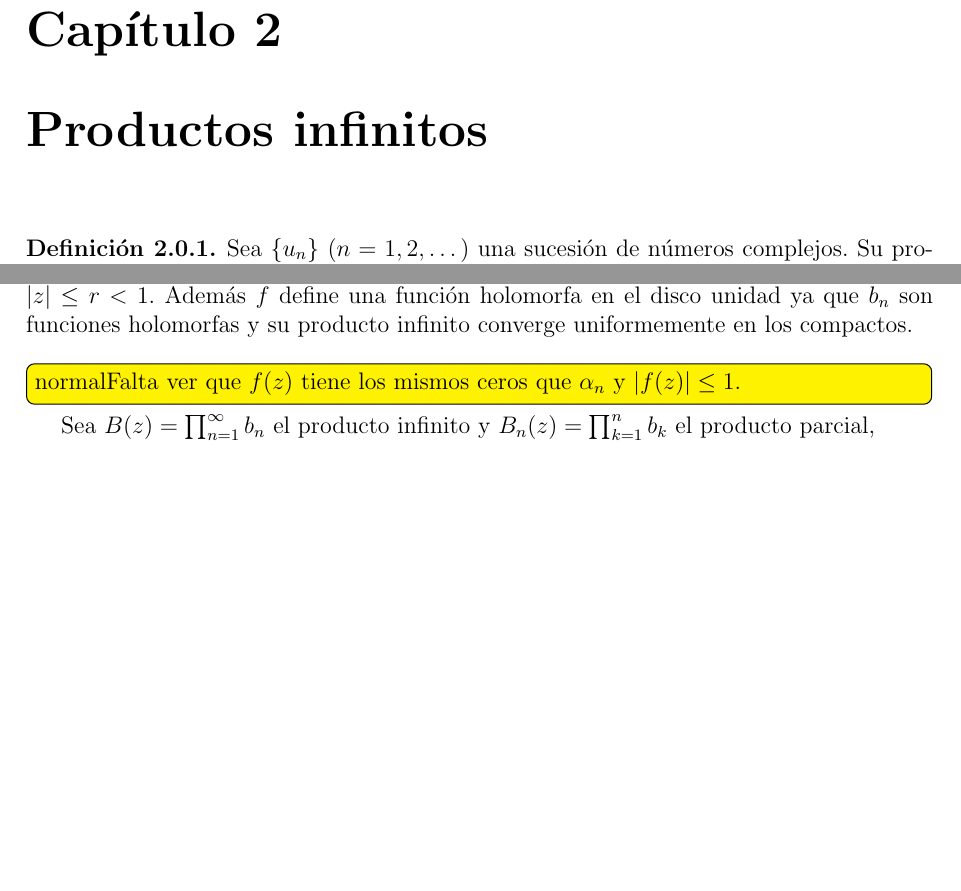
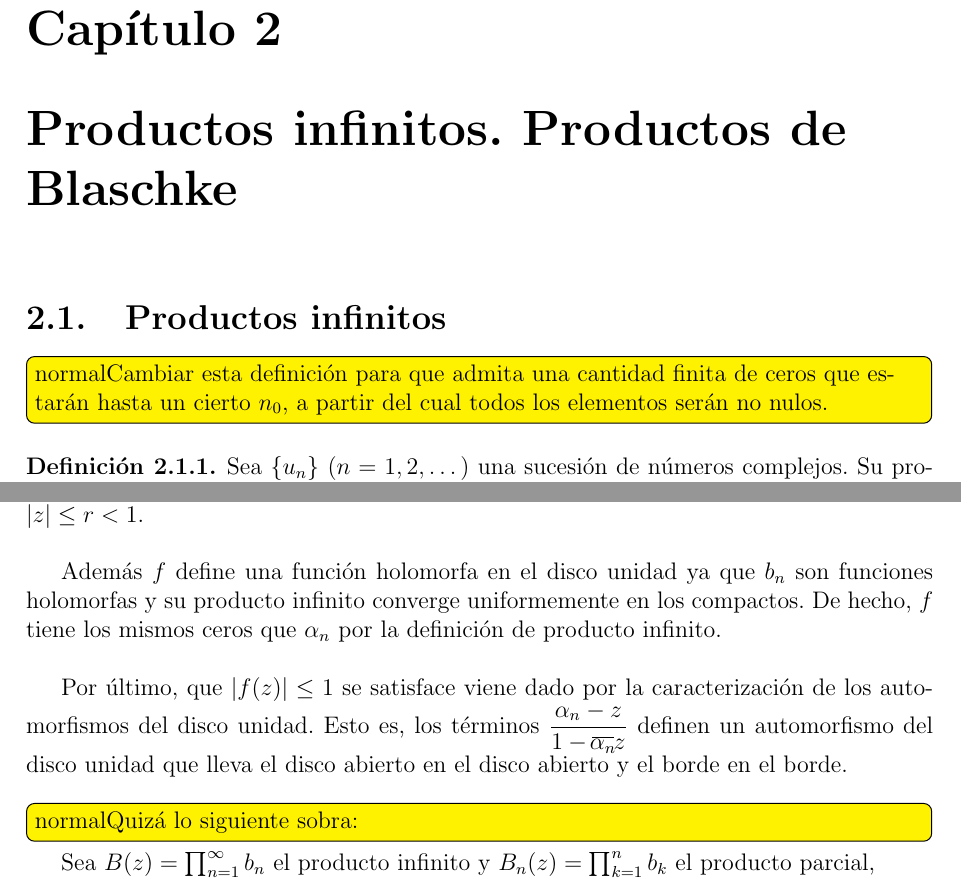
Before and after one commit to Celia95/TFG, a LaTeX book (Memoria/main.tex, which reads Memoria/Capitulos/Productos_infinitos.tex): two parts of pages 9 and 11 of 35, joined at a grey line, cut so that both start at the same text, the shorter picture padded with empty space. Compiled offline with pdfLaTeX.

Commit message:
Correcciones en Productos infinitos

```diff
--- a/Memoria/Capitulos/Productos_infinitos.tex
+++ b/Memoria/Capitulos/Productos_infinitos.tex
@@ -1,4 +1,7 @@
-\chapter{Productos infinitos}
+\chapter{Productos infinitos. Productos de Blaschke}
+
+\section{Productos infinitos}
+\todo[inline]{Cambiar esta definición para que admita una cantidad finita de ceros que estarán hasta un cierto $n_0$, a partir del cual todos los elementos serán no nulos.}
 
 \begin{definition}
     Sea $\{u_n\} \ (n=1,2, \dots)$ una sucesión de números complejos. Su producto infinito se define como el límite de los productos parciales $u_1 u_2 \cdots u_N$ cuando $N$ tiende a infinito:
@@ -96,10 +98,13 @@ Además, decimos que el producto converge cuando el límite existe y no es cero.
         \sum_{n=1}^{\infty} \abs{1 - b_n(z)} \leq \dfrac{1 + \abs{z}}{1 - \abs{z}} \sum_{n=1}^{\infty} (1 - \abs{\alpha_n}) \leq \dfrac{1 + r}{1 - r} \sum_{n=1}^{\infty} (1 - \abs{\alpha_n}). %Aquí merece detallar por qué convergen uniformemente en el disco de radio r<1.
     \end{equation*}
 
-    Lo que prueba que la serie $\sum_{n=1}^{\infty} \abs{1 - b_n(z)}$ converge absoluta y uniformemente en el disco cerrado de radio $r$. Por lo que $f(z) = \prod_{n=1}^{\infty} b_n$ converge uniformemente para $\abs{z} \leq r < 1$. Además $f$ define una función holomorfa en el disco unidad ya que $b_n$ son funciones holomorfas y su producto infinito converge uniformemente en los compactos. \\
-    % Los productos finitos definen una función holomorfa y el producto infinito converge uniformemente en todos los compactos así que define una función holomorfa.
+    Lo que prueba que la serie $\sum_{n=1}^{\infty} \abs{1 - b_n(z)}$ converge absoluta y uniformemente en el disco cerrado de radio $r$. Por lo que $f(z) = \prod_{n=1}^{\infty} b_n$ converge uniformemente para $\abs{z} \leq r < 1$. \\
 
-    \todo[inline]{Falta ver que $f(z)$ tiene los mismos ceros que $\alpha_n$ y $\abs{f(z)} \leq 1$.}
+    Además $f$ define una función holomorfa en el disco unidad ya que $b_n$ son funciones holomorfas y su producto infinito converge uniformemente en los compactos. De hecho, $f$ tiene los mismos ceros que $\alpha_n$ por la definición de producto infinito. \\
+
+    Por último, que $\abs{f(z)} \leq 1$ se satisface viene dado por la caracterización de los automorfismos del disco unidad. Esto es, los términos $\dfrac{\alpha_n - z}{1 - \xbar{\alpha_n}z}$ definen un automorfismo del disco unidad que lleva el disco abierto en el disco abierto y el borde en el borde. \\
+
+    \todo[inline]{Quizá lo siguiente sobra:}
 
     Sea $B(z) = \prod_{n=1}^{\infty} b_n$ el producto infinito y $B_n(z) = \prod_{k=1}^{n} b_k$ el producto parcial,
     \begin{equation*}
```
Also changed, not shown: Memoria/Capitulos/Productos_infinitos.tex (21 more changed lines).
